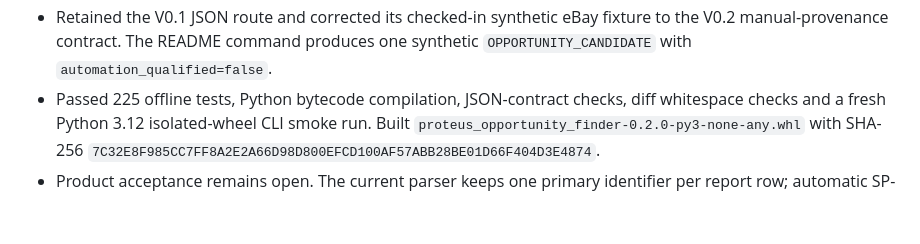
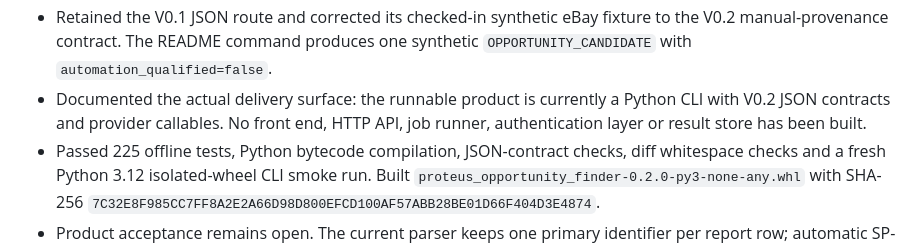
Before and after one commit to daoyezongzi/proteus, a Markdown page: LOG.md, the part around the change. Rendered like a GitHub page; blank space fills up the shorter version.

Commit message:
docs: document Proteus usage and interface boundary

```diff
--- a/LOG.md
+++ b/LOG.md
@@ -21,6 +21,9 @@
   fixture to the V0.2 manual-provenance contract. The README command produces
   one synthetic `OPPORTUNITY_CANDIDATE` with
   `automation_qualified=false`.
+- Documented the actual delivery surface: the runnable product is currently a
+  Python CLI with V0.2 JSON contracts and provider callables. No front end,
+  HTTP API, job runner, authentication layer or result store has been built.
 - Passed 225 offline tests, Python bytecode compilation, JSON-contract checks,
   diff whitespace checks and a fresh Python 3.12 isolated-wheel CLI smoke run.
   Built `proteus_opportunity_finder-0.2.0-py3-none-any.whl` with SHA-256
```
Also changed, not shown: TODO.md (+4 -0 lines), 1 other file.
